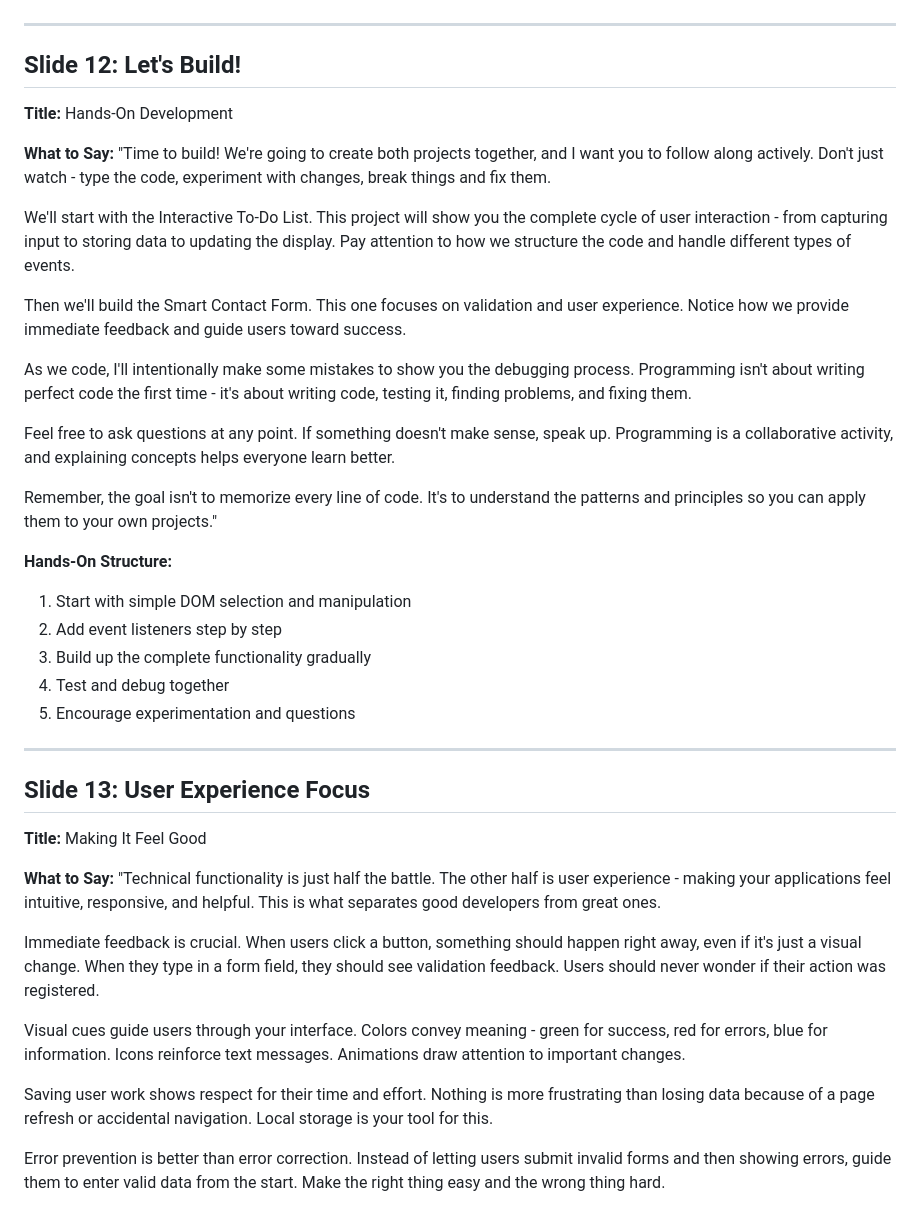
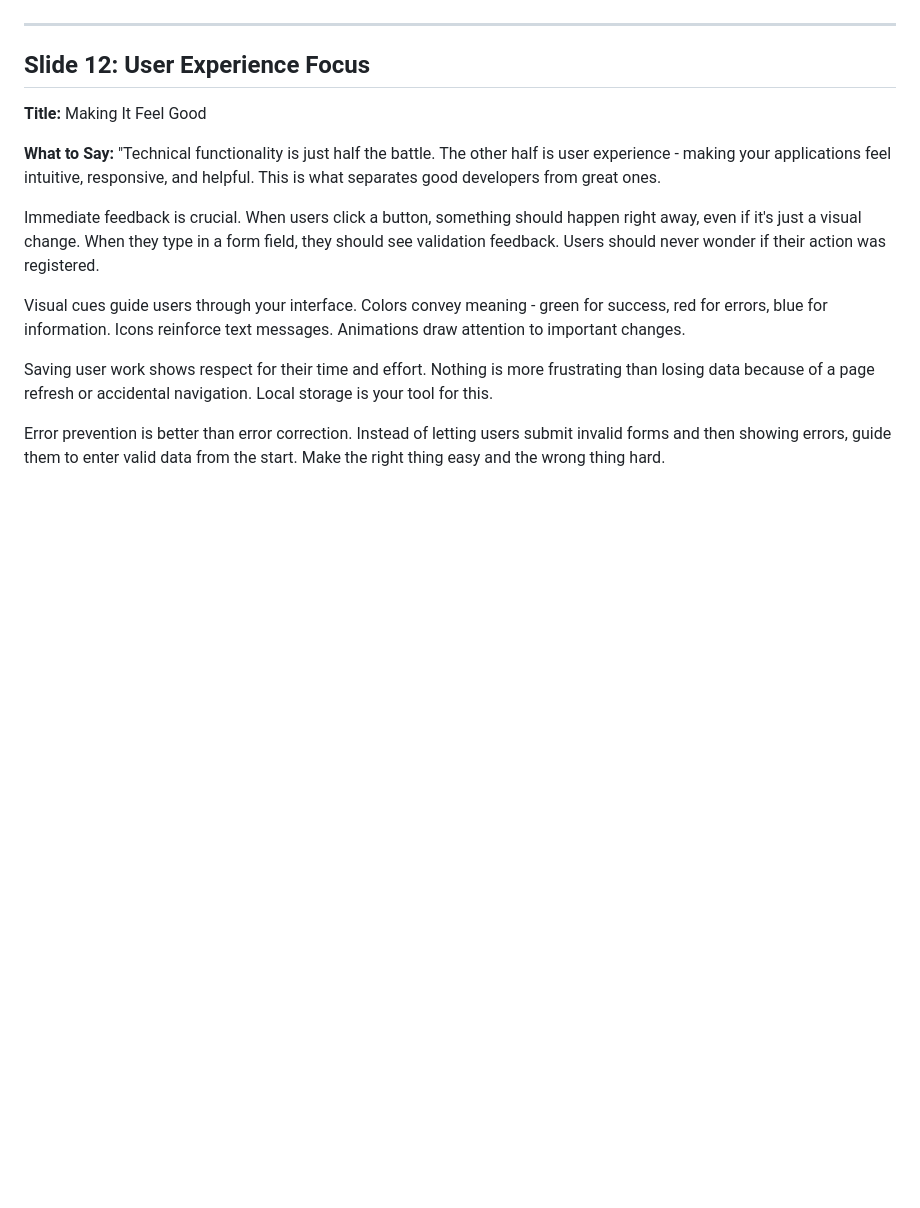
Before and after one commit to sixtusagbo/js-lessons, a Markdown page: module-6/Slide-Expanded.md, the part around the change. GitHub-like rendering; blank space fills up the shorter version.

Commit message:
Remove let's build sections from module 5 & 6

```diff
--- a/module-6/Slide-Expanded.md
+++ b/module-6/Slide-Expanded.md
@@ -332,34 +332,7 @@ The key to avoiding these mistakes is defensive programming - always assume thin
 
 ---
 
-## Slide 12: Let's Build!
-
-**Title:** Hands-On Development
-
-**What to Say:**
-"Time to build! We're going to create both projects together, and I want you to follow along actively. Don't just watch - type the code, experiment with changes, break things and fix them.
-
-We'll start with the Interactive To-Do List. This project will show you the complete cycle of user interaction - from capturing input to storing data to updating the display. Pay attention to how we structure the code and handle different types of events.
-
-Then we'll build the Smart Contact Form. This one focuses on validation and user experience. Notice how we provide immediate feedback and guide users toward success.
-
-As we code, I'll intentionally make some mistakes to show you the debugging process. Programming isn't about writing perfect code the first time - it's about writing code, testing it, finding problems, and fixing them.
-
-Feel free to ask questions at any point. If something doesn't make sense, speak up. Programming is a collaborative activity, and explaining concepts helps everyone learn better.
-
-Remember, the goal isn't to memorize every line of code. It's to understand the patterns and principles so you can apply them to your own projects."
-
-**Hands-On Structure:**
-
-1. Start with simple DOM selection and manipulation
-2. Add event listeners step by step
-3. Build up the complete functionality gradually
-4. Test and debug together
-5. Encourage experimentation and questions
-
----
-
-## Slide 13: User Experience Focus
+## Slide 12: User Experience Focus
 
 **Title:** Making It Feel Good
 
```
Also changed, not shown: module-5/Slide-Expanded.md (+1 -26 lines).
